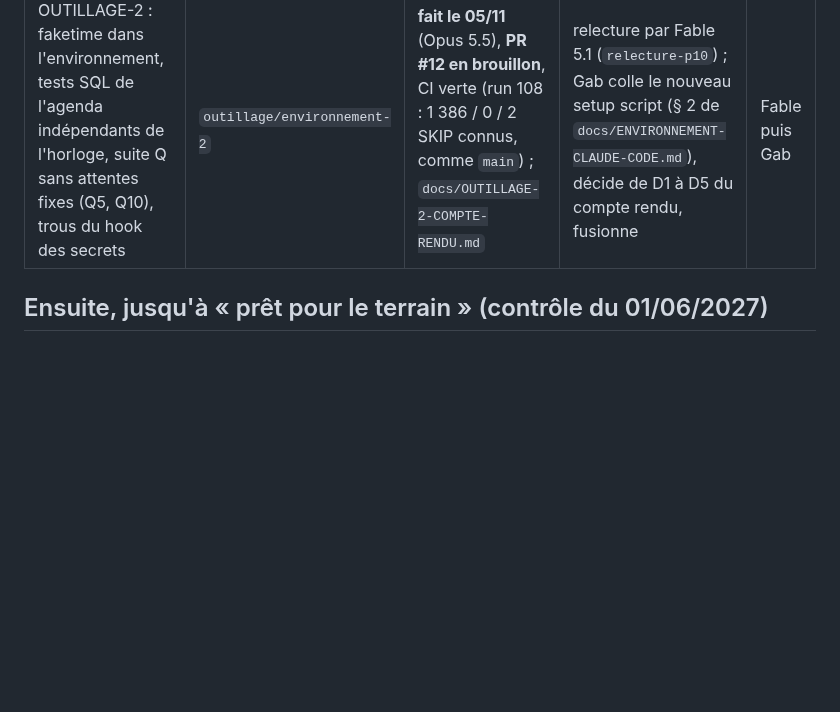
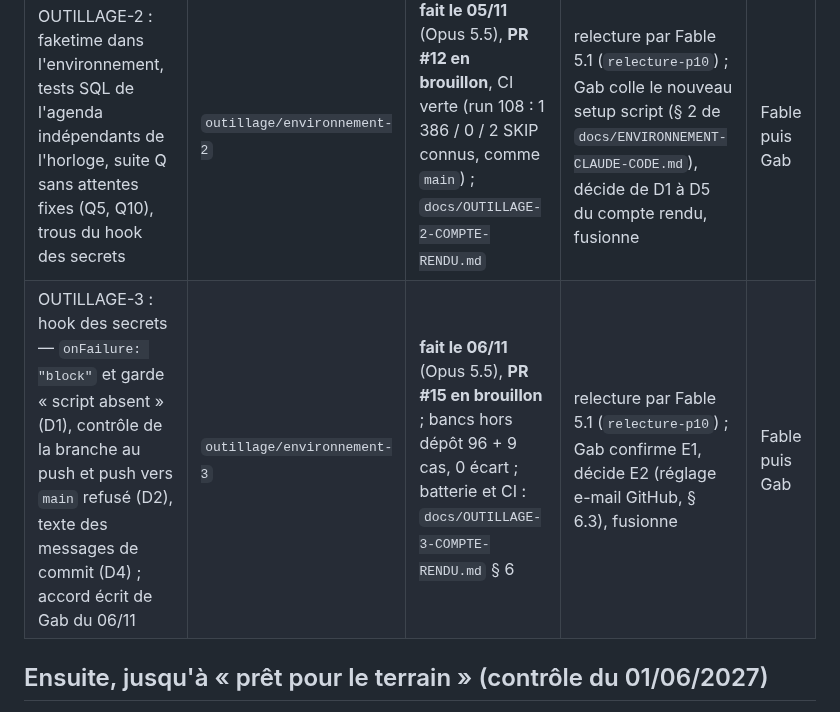
Before and after one commit to gablry8/cp-gl2607, a Markdown page: docs/FILE-DES-MISSIONS.md, the part around the change. Drawn GitHub-style; blank space fills up the shorter version.

```diff
--- a/docs/FILE-DES-MISSIONS.md
+++ b/docs/FILE-DES-MISSIONS.md
@@ -18,6 +18,7 @@
 | Mission | Branche | État | Prochain geste | Qui |
 |---|---|---|---|---|
 | OUTILLAGE-2 : faketime dans l'environnement, tests SQL de l'agenda indépendants de l'horloge, suite Q sans attentes fixes (Q5, Q10), trous du hook des secrets | `outillage/environnement-2` | **fait le 05/11** (Opus 5.5), **PR #12 en brouillon**, CI verte (run 108 : 1 386 / 0 / 2 SKIP connus, comme `main`) ; `docs/OUTILLAGE-2-COMPTE-RENDU.md` | relecture par Fable 5.1 (`relecture-p10`) ; Gab colle le nouveau setup script (§ 2 de `docs/ENVIRONNEMENT-CLAUDE-CODE.md`), décide de D1 à D5 du compte rendu, fusionne | Fable puis Gab |
+| OUTILLAGE-3 : hook des secrets — `onFailure: "block"` et garde « script absent » (D1), contrôle de la branche au push et push vers `main` refusé (D2), texte des messages de commit (D4) ; accord écrit de Gab du 06/11 | `outillage/environnement-3` | **fait le 06/11** (Opus 5.5), **PR #15 en brouillon** ; bancs hors dépôt 96 + 9 cas, 0 écart ; batterie et CI : `docs/OUTILLAGE-3-COMPTE-RENDU.md` § 6 | relecture par Fable 5.1 (`relecture-p10`) ; Gab confirme E1, décide E2 (réglage e-mail GitHub, § 6.3), fusionne | Fable puis Gab |
 
 ## Ensuite, jusqu'à « prêt pour le terrain » (contrôle du 01/06/2027)
 S (sécurité, dossier dans le Project) → COMPTE (mot de passe, double authentification, appareils) → P11 (export automatique + journal d'erreurs) → AF1-B (factures jamais perdues) → AF2 → AF5 → AF4 (après les réponses de la comptable) → AF3 (après la décision 12) → TVA (après la comptable ET la décision de statut) → RAPPELS (dossier en février, code en mars si retenu). Juin 2027 : Supabase Pro + hébergement hors GitHub Pages (gestes de Gab).
```
Also changed, not shown: docs/OUTILLAGE-3-COMPTE-RENDU.md (added, +331 -0 lines).
